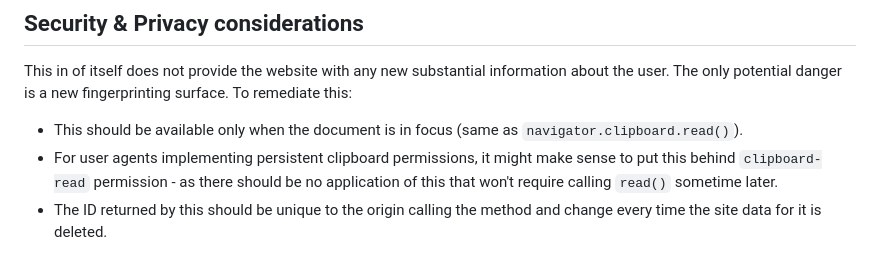
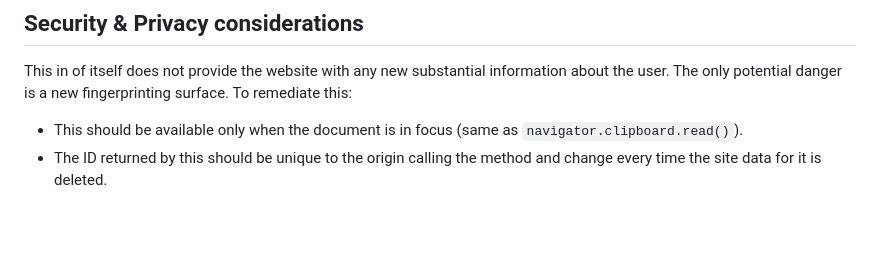
Before and after one commit to explainers-by-googlers/clipboard-contents-id, a Markdown page: README.md, the part around the change printed below. GitHub-like rendering; blank space fills up the shorter version.

```diff
--- a/README.md
+++ b/README.md
@@ -168,8 +169,6 @@ This in of itself does not provide the website with any new substantial informat
 danger is a new fingerprinting surface. To remediate this:
 
 - This should be available only when the document is in focus (same as `navigator.clipboard.read()`).
-- For user agents implementing persistent clipboard permissions, it might make sense to put this behind `clipboard-read`
-  permission - as there should be no application of this that won't require calling `read()` sometime later.
 - The ID returned by this should be unique to the origin calling the method and change every time the site data for it
   is deleted.
 
```
Also changed, not shown: other parts of README.md (+2 -1 lines).
